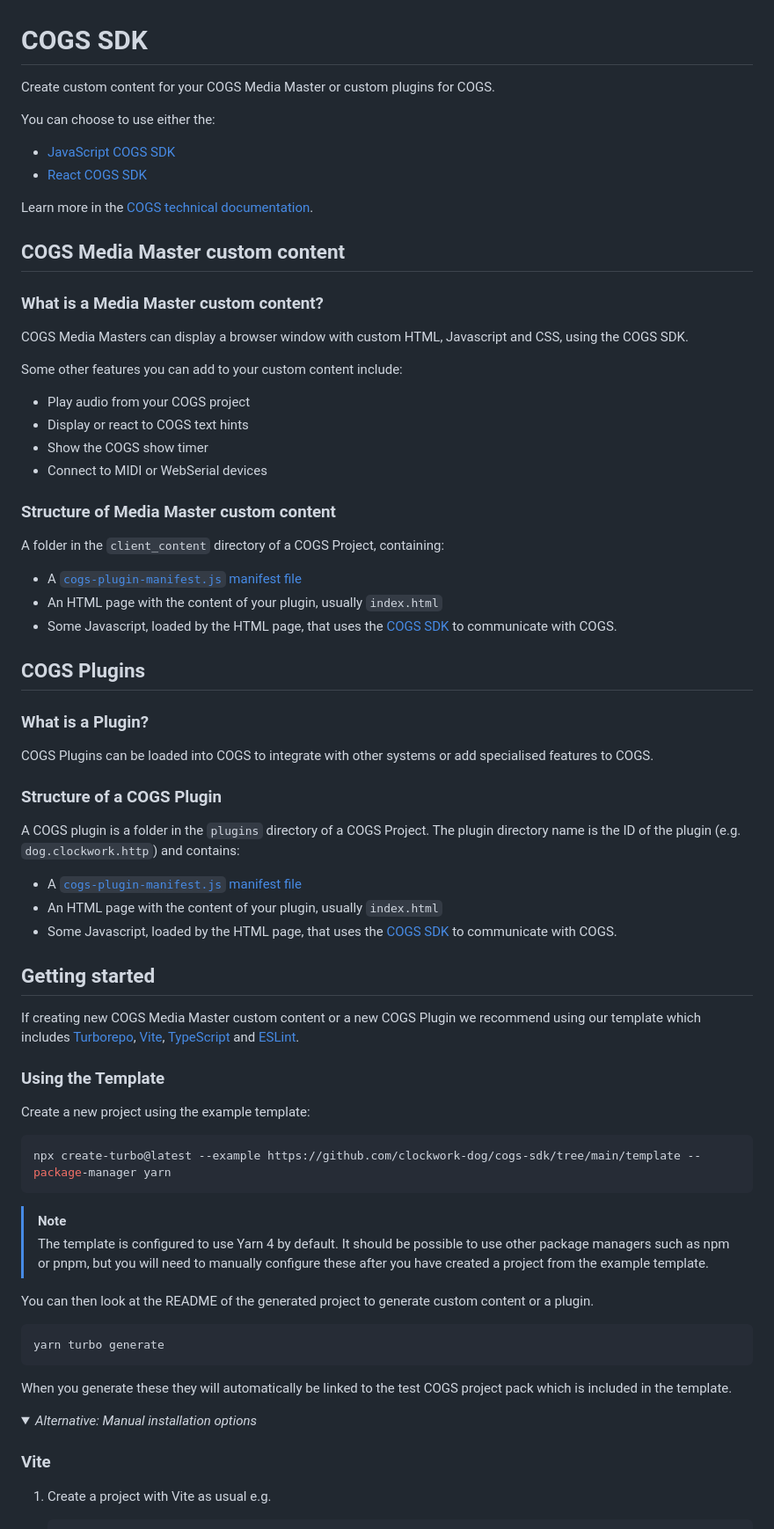
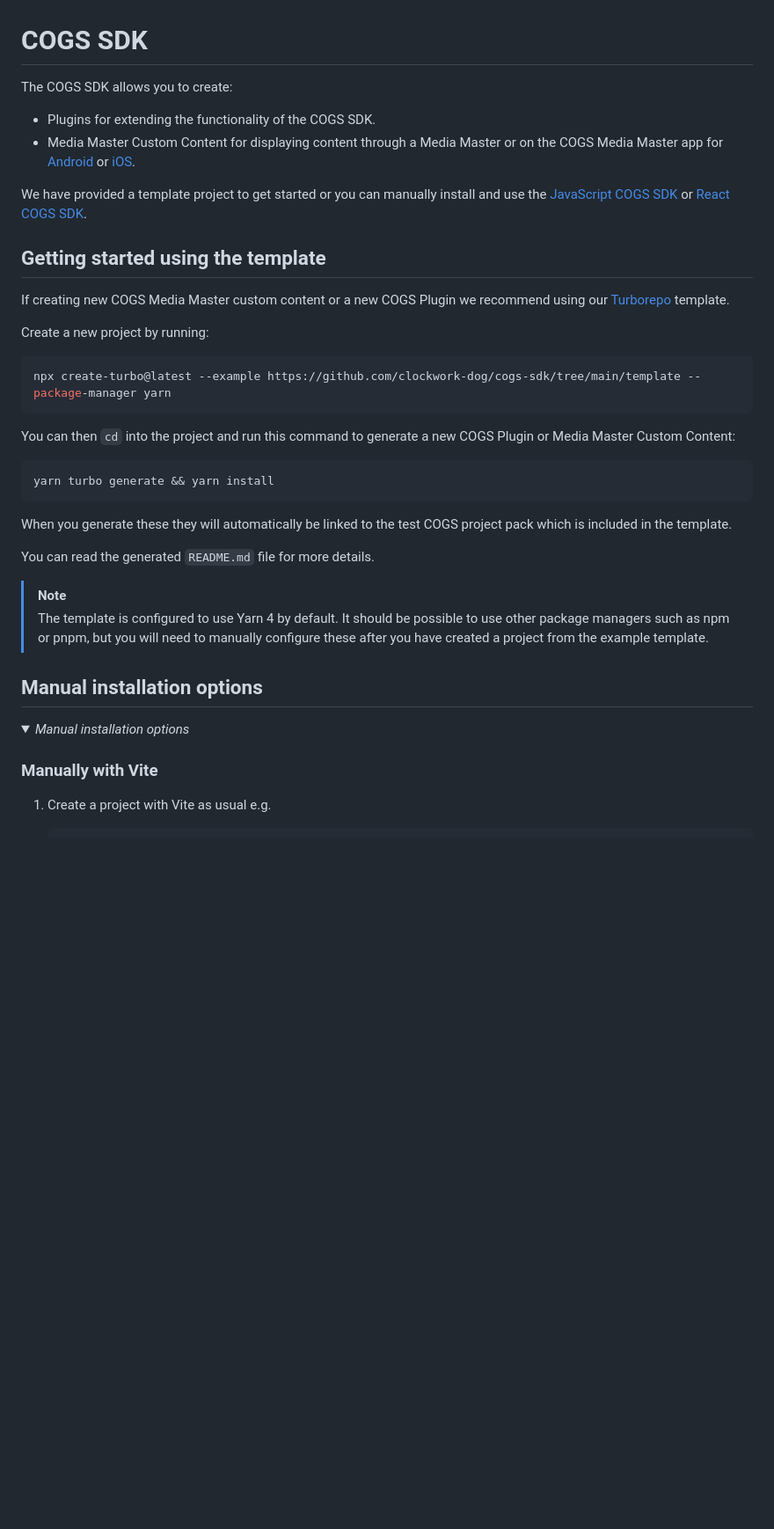
Before and after one commit to clockwork-dog/cogs-sdk, a Markdown page: README.md, the part around one of its changes. Shown at 88% size. GitHub-like rendering; folded sections open; blank space fills up the shorter version.

````diff
--- a/README.md
+++ b/README.md
@@ -1,76 +1,40 @@
 # COGS SDK
 
-Create custom content for your COGS Media Master or custom plugins for COGS.
+The COGS SDK allows you to create:
 
-You can choose to use either the:
+- Plugins for extending the functionality of the COGS SDK.
+- Media Master Custom Content for displaying content through a Media Master or on the COGS Media Master app for [Android](https://play.google.com/store/apps/details?id=dog.clockwork.mobile.av) or [iOS](https://apps.apple.com/us/app/cogs-av/id6444409185).
 
-- [JavaScript COGS SDK](./packages/javascript/README.md)
-- [React COGS SDK](./packages/react/README.md)
+We have provided a template project to get started or you can manually install and use the [JavaScript COGS SDK](./packages/javascript/README.md) or [React COGS SDK](./packages/react/README.md).
 
-Learn more in the [COGS technical documentation](https://docs.cogs.show).
+## Getting started using the template
+If creating new COGS Media Master custom content or a new COGS Plugin we recommend using our [Turborepo](https://turbo.build) template.
 
-## COGS Media Master custom content
-
-### What is a Media Master custom content?
-
-COGS Media Masters can display a browser window with custom HTML, Javascript and CSS, using the COGS SDK.
-
-Some other features you can add to your custom content include:
-
-- Play audio from your COGS project
-- Display or react to COGS text hints
-- Show the COGS show timer
-- Connect to MIDI or WebSerial devices
-
-### Structure of Media Master custom content
-
-A folder in the `client_content` directory of a COGS Project, containing:
-
-- A [`cogs-plugin-manifest.js` manifest file](https://clockwork-dog.github.io/cogs-sdk/javascript/interfaces/CogsPluginManifestJson.html)
-- An HTML page with the content of your plugin, usually `index.html`
-- Some Javascript, loaded by the HTML page, that uses the [COGS SDK](https://github.com/clockwork-dog/cogs-sdk) to communicate with COGS.
-
-## COGS Plugins
-
-### What is a Plugin?
-
-COGS Plugins can be loaded into COGS to integrate with other systems or add specialised features to COGS.
-
-### Structure of a COGS Plugin
-
-A COGS plugin is a folder in the `plugins` directory of a COGS Project. The plugin directory name is the ID of the plugin (e.g. `dog.clockwork.http`) and contains:
-
-- A [`cogs-plugin-manifest.js` manifest file](https://clockwork-dog.github.io/cogs-sdk/javascript/interfaces/CogsPluginManifestJson.html)
-- An HTML page with the content of your plugin, usually `index.html`
-- Some Javascript, loaded by the HTML page, that uses the [COGS SDK](https://github.com/clockwork-dog/cogs-sdk) to communicate with COGS.
-
-## Getting started
-
-If creating new COGS Media Master custom content or a new COGS Plugin we recommend using our template which includes [Turborepo](https://turborepo.com/), [Vite](https://vite.dev/), [TypeScript](https://www.typescriptlang.org/) and [ESLint](https://eslint.org/).
-
-### Using the Template
-
-Create a new project using the example template:
+Create a new project by running:
 
 ```bash
 npx create-turbo@latest --example https://github.com/clockwork-dog/cogs-sdk/tree/main/template --package-manager yarn
 ```
 
-> [!NOTE]
-> The template is configured to use Yarn 4 by default. It should be possible to use other package managers such as npm or pnpm, but you will need to manually configure these after you have created a project from the example template.
-
-You can then look at the README of the generated project to generate custom content or a plugin.
+You can then `cd` into the project and run this command to generate a new COGS Plugin or Media Master Custom Content:
 
 ```sh
-yarn turbo generate
+yarn turbo generate && yarn install
 ```
 
 When you generate these they will automatically be linked to the test COGS project pack which is included in the template.
 
+You can read the generated `README.md` file for more details.
+
+> [!NOTE]
+> The template is configured to use Yarn 4 by default. It should be possible to use other package managers such as npm or pnpm, but you will need to manually configure these after you have created a project from the example template.
+
+## Manual installation options
+
 <details>
-<summary><em>Alternative: Manual installation options</em></summary>
+<summary><em>Manual installation options</em></summary>
 
-### Vite
+### Manually with Vite
 
 1. Create a project with Vite as usual
    e.g.
````
Also changed, not shown: other parts of README.md (+31 -0 lines), template/README.md (+53 -45 lines).
